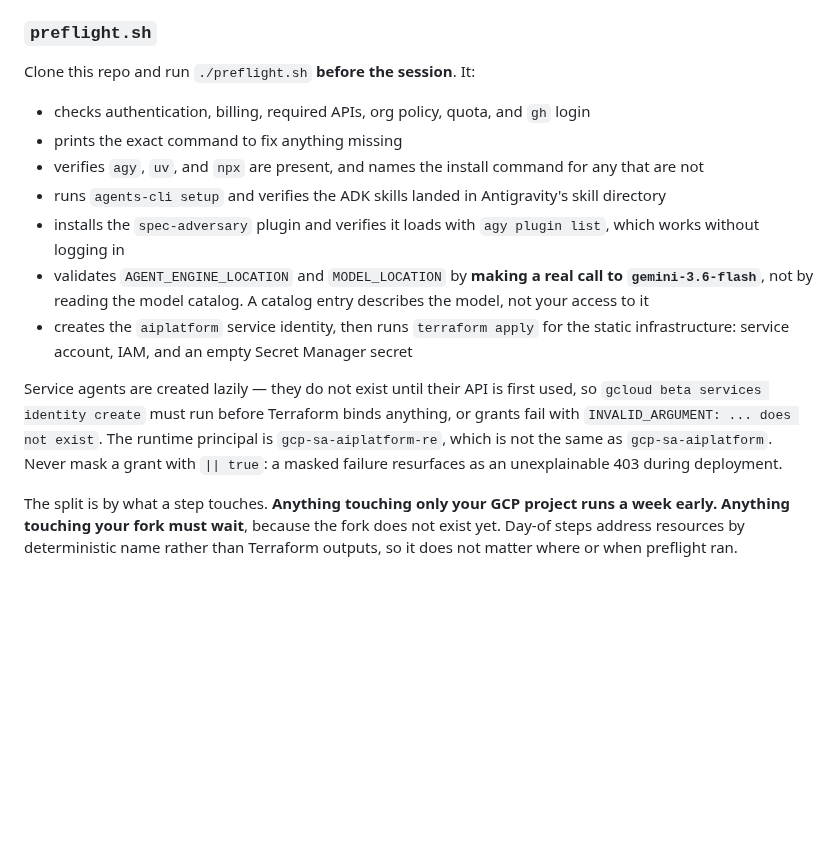
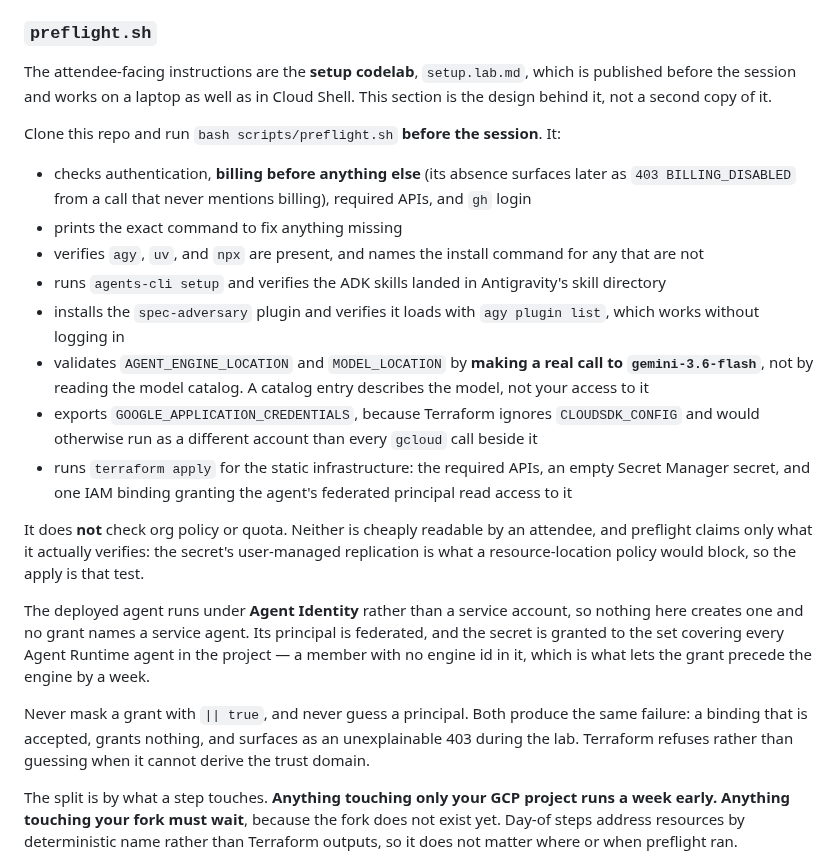
Before and after one commit to alanblythe/workshop-agentic-sdlc, a Markdown page: README.md, the part around the change. Drawn GitHub-style; blank space fills up the shorter version.

```diff
--- a/README.md
+++ b/README.md
@@ -313,9 +313,15 @@ to fail, because it reaches npm *and* GitHub before the fork is ever involved.
 
 ### `preflight.sh`
 
-Clone this repo and run `./preflight.sh` **before the session**. It:
+The attendee-facing instructions are the **setup codelab**, `setup.lab.md`,
+which is published before the session and works on a laptop as well as in
+Cloud Shell. This section is the design behind it, not a second copy of it.
 
-- checks authentication, billing, required APIs, org policy, quota, and `gh` login
+Clone this repo and run `bash scripts/preflight.sh` **before the session**. It:
+
+- checks authentication, **billing before anything else** (its absence surfaces
+  later as `403 BILLING_DISABLED` from a call that never mentions billing),
+  required APIs, and `gh` login
 - prints the exact command to fix anything missing
 - verifies `agy`, `uv`, and `npx` are present, and names the install command for
   any that are not
@@ -326,15 +332,28 @@ Clone this repo and run `./preflight.sh` **before the session**. It:
 - validates `AGENT_ENGINE_LOCATION` and `MODEL_LOCATION` by **making a real call
   to `gemini-3.6-flash`**, not by reading the model catalog. A catalog entry
   describes the model, not your access to it
-- creates the `aiplatform` service identity, then runs `terraform apply` for the
-  static infrastructure: service account, IAM, and an empty Secret Manager secret
+- exports `GOOGLE_APPLICATION_CREDENTIALS`, because Terraform ignores
+  `CLOUDSDK_CONFIG` and would otherwise run as a different account than every
+  `gcloud` call beside it
+- runs `terraform apply` for the static infrastructure: the required APIs, an
+  empty Secret Manager secret, and one IAM binding granting the agent's
+  federated principal read access to it
 
-Service agents are created lazily — they do not exist until their API is first
-used, so `gcloud beta services identity create` must run before Terraform binds
-anything, or grants fail with `INVALID_ARGUMENT: ... does not exist`. The
-runtime principal is `gcp-sa-aiplatform-re`, which is not the same as
-`gcp-sa-aiplatform`. Never mask a grant with `|| true`: a masked failure
-resurfaces as an unexplainable 403 during deployment.
+It does **not** check org policy or quota. Neither is cheaply readable by an
+attendee, and preflight claims only what it actually verifies: the secret's
+user-managed replication is what a resource-location policy would block, so the
+apply is that test.
+
+The deployed agent runs under **Agent Identity** rather than a service account,
+so nothing here creates one and no grant names a service agent. Its principal is
+federated, and the secret is granted to the set covering every Agent Runtime
+agent in the project — a member with no engine id in it, which is what lets the
+grant precede the engine by a week.
+
+Never mask a grant with `|| true`, and never guess a principal. Both produce the
+same failure: a binding that is accepted, grants nothing, and surfaces as an
+unexplainable 403 during the lab. Terraform refuses rather than guessing when it
+cannot derive the trust domain.
 
 The split is by what a step touches. **Anything touching only your GCP project
 runs a week early. Anything touching your fork must wait**, because the fork
```
Also changed, not shown: setup.lab.md (added, +251 -0 lines), tutorial.md (deleted, +0 -183 lines).
